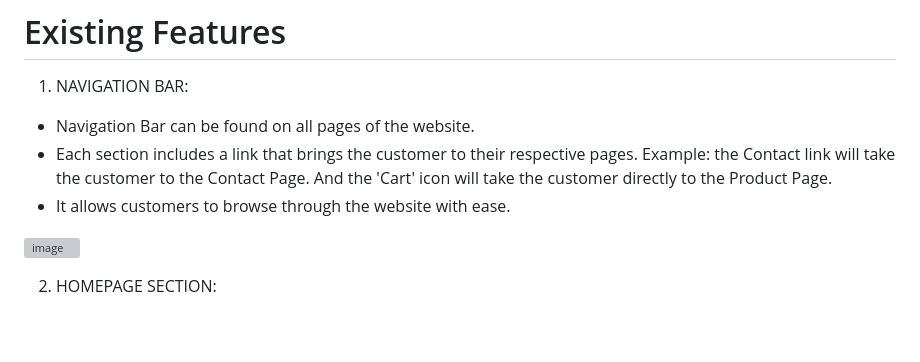
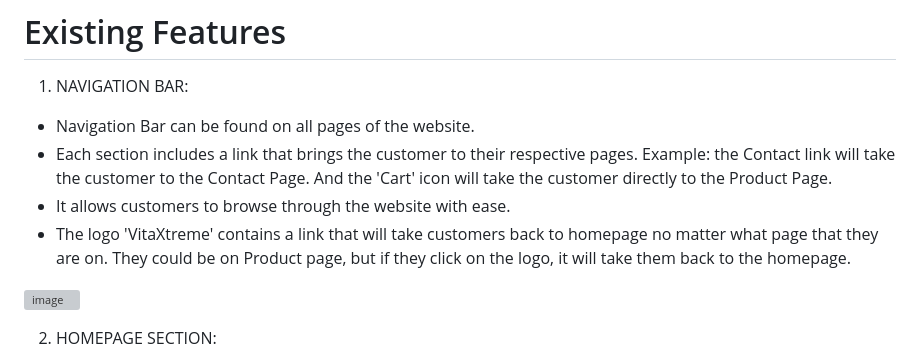
Before and after one commit to Rafz9Abz9/VitaXtreme, a Markdown page: README.md, the part around the change. Rendered like a GitHub page; blank space fills up the shorter version; grey boxes are pictures that could not be loaded.

```diff
--- a/README.md
+++ b/README.md
@@ -35,6 +35,7 @@ You can find the live site here: https://vitaxtreme.netlify.app/.
 - Navigation Bar can be found on all pages of the website.
 - Each section includes a link that brings the customer to their respective pages. Example: the Contact link will take the customer to the Contact Page. And the 'Cart' icon will take the customer directly to the Product Page.
 - It allows customers to browse through the website with ease.
+- The logo 'VitaXtreme' contains a link that will take customers back to homepage no matter what page that they are on. They could be on Product page, but if they click on the logo, it will take them back to the homepage.
 
 ![image](https://user-images.githubusercontent.com/126483536/235222231-128e21c4-d6e3-4b90-8dbb-ff7d4eecba2d.png)
 
```
